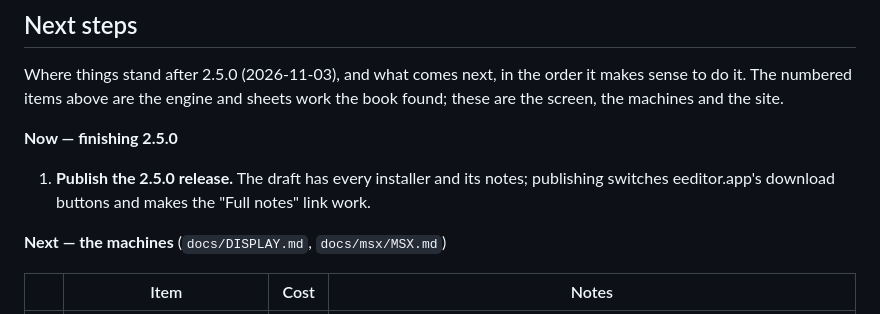
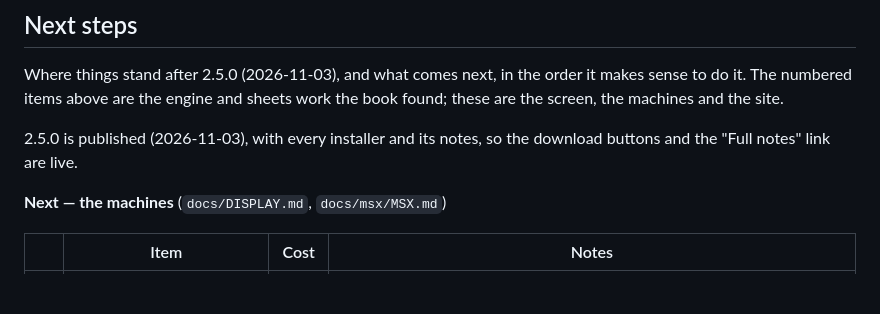
Before and after one commit to santacroce-tech/eeditor-next, a Markdown page: docs/ROADMAP.md, the part around the change. Drawn GitHub-style; blank space fills up the shorter version.

Commit message:
Roadmap: 2.5.0 is published, so the next steps start with the machines

```diff
--- a/docs/ROADMAP.md
+++ b/docs/ROADMAP.md
@@ -38,10 +38,8 @@ Where things stand after 2.5.0 (2026-11-03), and what comes next, in the order i
 do it. The numbered items above are the engine and sheets work the book found; these are the
 screen, the machines and the site.
 
-**Now — finishing 2.5.0**
-
-1. **Publish the 2.5.0 release.** The draft has every installer and its notes; publishing switches
-   eeditor.app's download buttons and makes the "Full notes" link work.
+2.5.0 is published (2026-11-03), with every installer and its notes, so the download buttons and
+the "Full notes" link are live.
 
 **Next — the machines** (`docs/DISPLAY.md`, `docs/msx/MSX.md`)
 
```
